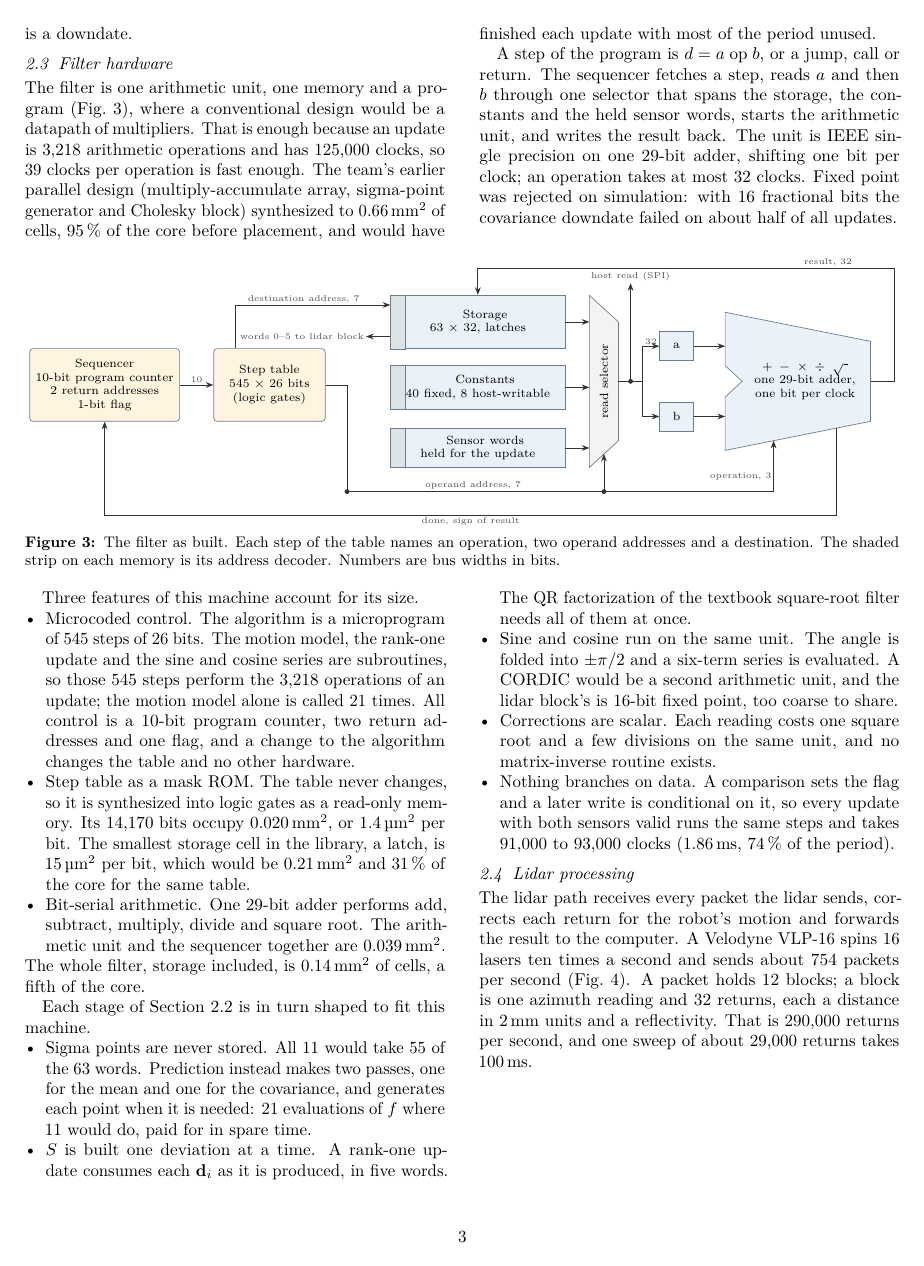
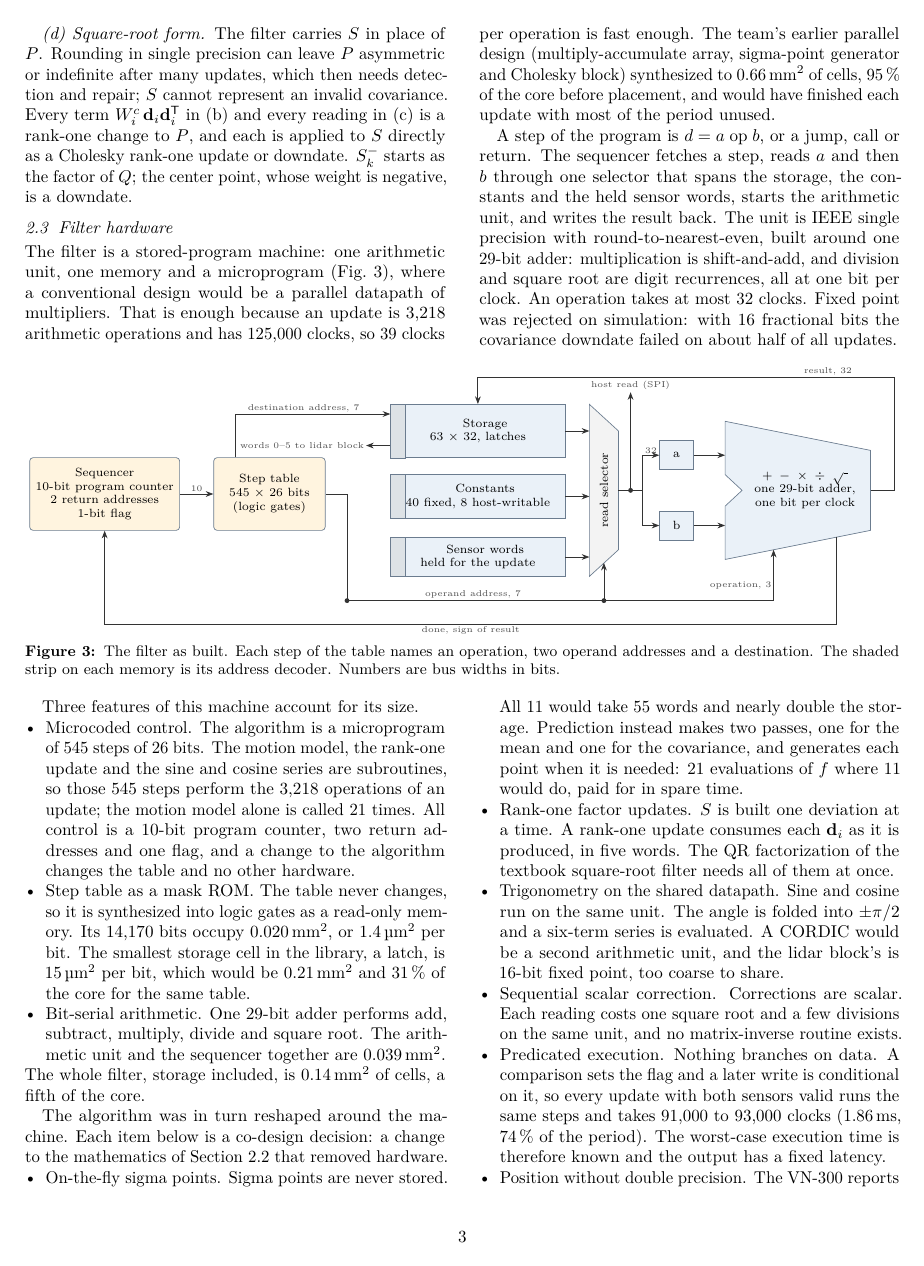
Before and after one commit to umigv/UMARV-SensorFusion, a LaTeX document (docs/report/sensor_fusion_chip_report.tex): page 3 of 7 before the commit and page 3 of 8 after it. Compiled offline with pdfLaTeX.

Commit message:
Design report: frame the design as algorithm-hardware co-design and add architectural detail
Co-Authored-By: Claude Fable 5.2 <noreply@anthropic.com>

```diff
--- a/docs/report/sensor_fusion_chip_report.tex
+++ b/docs/report/sensor_fusion_chip_report.tex
@@ -273,8 +277,9 @@ is negative, is a downdate.
 \label{sec:fhw}
 
 
-The filter is one arithmetic unit, one memory and a program (Fig.~\ref{fig:machine}), where a
-conventional design would be a datapath of multipliers. That is enough because an update is
+The filter is a stored-program machine: one arithmetic unit, one memory and a microprogram
+(Fig.~\ref{fig:machine}), where a conventional design would be a parallel datapath of
+multipliers. That is enough because an update is
 3,218 arithmetic operations and has 125,000 clocks, so 39 clocks per
 operation is fast enough. The team's earlier parallel design (multiply-accumulate array, sigma-point generator
 and Cholesky block) synthesized to 0.66\,mm$^2$ of cells, 95\,\% of the core before placement, and
@@ -283,8 +288,9 @@ would have finished each update with most of the period unused.
 A step of the program is $d=a\;\text{op}\;b$, or a jump, call or return. The sequencer fetches a
 step, reads $a$ and then $b$ through one selector that spans the storage, the constants and the
 held sensor words, starts the arithmetic unit, and writes the result back. The unit is IEEE
-single precision on one 29-bit adder, shifting one bit per clock; an operation takes at most 32
-clocks. Fixed point was rejected on simulation: with 16 fractional bits the covariance downdate
+single precision with round-to-nearest-even, built around one 29-bit adder: multiplication is
+shift-and-add, and division and square root are digit recurrences, all at one bit per clock. An
+operation takes at most 32 clocks. Fixed point was rejected on simulation: with 16 fractional bits the covariance downdate
 failed on about half of all updates.
 
 \end{multicols}
@@ -348,19 +354,22 @@ square root. The arithmetic unit and the sequencer together are 0.039\,mm$^2$.
 \end{itemize}
 The whole filter, storage included, is 0.14\,mm$^2$ of cells, a fifth of the core.
 
-Each stage of Section~\ref{sec:filter} is in turn shaped to fit this machine.
+The algorithm was in turn reshaped around the machine. Each item below is a co-design decision:
+a change to the mathematics of Section~\ref{sec:filter} that removed hardware.
 \begin{itemize}
-\item Sigma points are never stored. All 11 would take 55 of the 63 words. Prediction instead
+\item On-the-fly sigma points. Sigma points are never stored. All 11 would take 55 words and nearly double the storage. Prediction instead
 makes two passes, one for the mean and one for the covariance, and generates each point when it
 is needed: 21 evaluations of $f$ where 11 would do, paid for in spare time.
-\item $S$ is built one deviation at a time. A rank-one update consumes each $\mathbf{d}_i$ as it
+\item Rank-one factor updates. $S$ is built one deviation at a time. A rank-one update consumes each $\mathbf{d}_i$ as it
 is produced, in five words. The QR factorization of the textbook square-root filter needs all of
 them at once.
-\item Sine and cosine run on the same unit. The angle is folded into $\pm\pi/2$ and a six-term
+\item Trigonometry on the shared datapath. Sine and cosine run on the same unit. The angle is folded into $\pm\pi/2$ and a six-term
 series is evaluated. A CORDIC
 would be a second arithmetic unit, and the lidar block's is 16-bit fixed point, too coarse to share.
-\item Corrections are scalar. Each reading costs one square root and a few divisions on the same
+\item Sequential scalar correction. Corrections are scalar. Each reading costs one square root and a few divisions on the same
 unit, and no matrix-inverse routine exists.
-\item Nothing branches on data. A comparison sets the flag and a later write is conditional on
-it, so every update with both sensors valid runs the same steps and takes 91,000 to 93,000 clocks (1.86\,ms, 74\,\% of
-the period).
+\item Predicated execution. Nothing branches on data. A comparison sets the flag and a later
+write is conditional on it, so every update with both sensors valid runs the same steps and takes
+91,000 to 93,000 clocks (1.86\,ms, 74\,\% of the period). The worst-case execution time is
+therefore known and the output has a fixed latency.
+\item Position without double precision. The VN-300 reports latitude and longitude as 64-bit
@@ -367,8 +380,9 @@ the period).
+\item Shared read path. The host interface keeps no copy of the state or the sensor words. An SPI
+read borrows the filter's read selector for one clock, which saves about 200 flip-flops and two
+wide buses across the chip.
 \end{itemize}
 
 
 \subsection{Lidar processing}
 \label{sec:lidar}
 
-The lidar path receives every packet the lidar sends, corrects each return for the robot's
-motion and forwards the result to the computer. A Velodyne VLP-16 spins 16 lasers ten times a second and sends about 754 packets per second
```
Also changed, not shown: docs/report/sensor_fusion_chip_report.pdf, docs/report/sensor_fusion_chip_report.tex (39 more changed lines).
